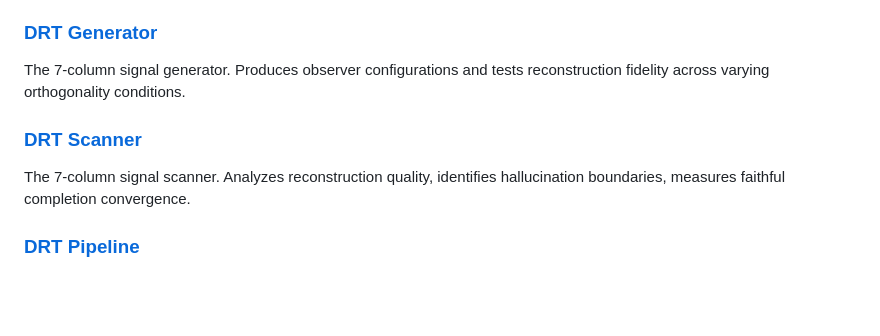
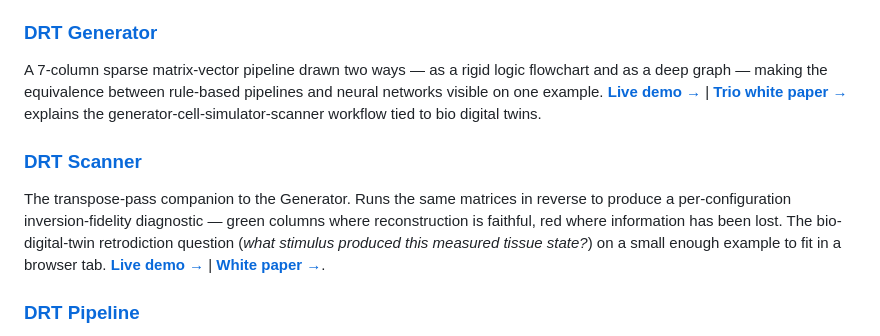
Before and after one commit to norayr-m/norayr-m, a Markdown page: README.md, the part around the change. Drawn GitHub-style; blank space fills up the shorter version.

Commit message:
profile: refresh Generator + Scanner entries with white paper links
DRT Generator entry: rewrote one-liner as the sparse-mat-vec pipeline
drawn two ways framing (matching the deck rewrite and trio paper);
added Live demo and Trio white paper links inline.

DRT Scanner entry: rewrote one-liner as the transpose-pass inversion-
fidelity diagnostic for bio digital twins; added Live demo and
Scanner white paper links inline.

Co-Authored-By: Claude Opus 4.7 (1M context) <noreply@anthropic.com>

```diff
--- a/README.md
+++ b/README.md
@@ -28,10 +28,10 @@ Ultra-scale spatial lattice engine. 107,374,182,400 autonomous cells (predator-p
 Bach's Fugue No.2 in C minor (BWV 847) mapped to a navigable graph tree. Each voice becomes a branch, each note a leaf. The fugue IS the DRT: subject = f, voice entries = projections Πᵢ, contrapuntal development = internal completion Cᵢ, the full fugue = R(f) > f. Temporal glow, Penrose chainmail curtain, fiber-optic light strands. Single self-contained HTML file.
 
 ### [DRT Generator](https://norayr-m.github.io/drt-generator/)
-The 7-column signal generator. Produces observer configurations and tests reconstruction fidelity across varying orthogonality conditions.
+A 7-column sparse matrix-vector pipeline drawn two ways — as a rigid logic flowchart and as a deep graph — making the equivalence between rule-based pipelines and neural networks visible on one example. **[Live demo →](https://norayr-m.github.io/drt-generator/)** | **[Trio white paper →](https://norayr-m.github.io/drt-generator/whitepaper.html)** explains the generator-cell-simulator-scanner workflow tied to bio digital twins.
 
 ### [DRT Scanner](https://norayr-m.github.io/drt-scanner/)
-The 7-column signal scanner. Analyzes reconstruction quality, identifies hallucination boundaries, measures faithful completion convergence.
+The transpose-pass companion to the Generator. Runs the same matrices in reverse to produce a per-configuration inversion-fidelity diagnostic — green columns where reconstruction is faithful, red where information has been lost. The bio-digital-twin retrodiction question (*what stimulus produced this measured tissue state?*) on a small enough example to fit in a browser tab. **[Live demo →](https://norayr-m.github.io/drt-scanner/)** | **[White paper →](https://norayr-m.github.io/drt-scanner/whitepaper.html)**.
 
 ### [DRT Pipeline](https://norayr-m.github.io/drt-pipeline/)
 The Bach BWV 847 pipeline — composer and decomposer working in parallel. Forward pass: composition → decomposition. Backward pass: decomposition → reconstruction. Visual proof that R(f) > f.
```
